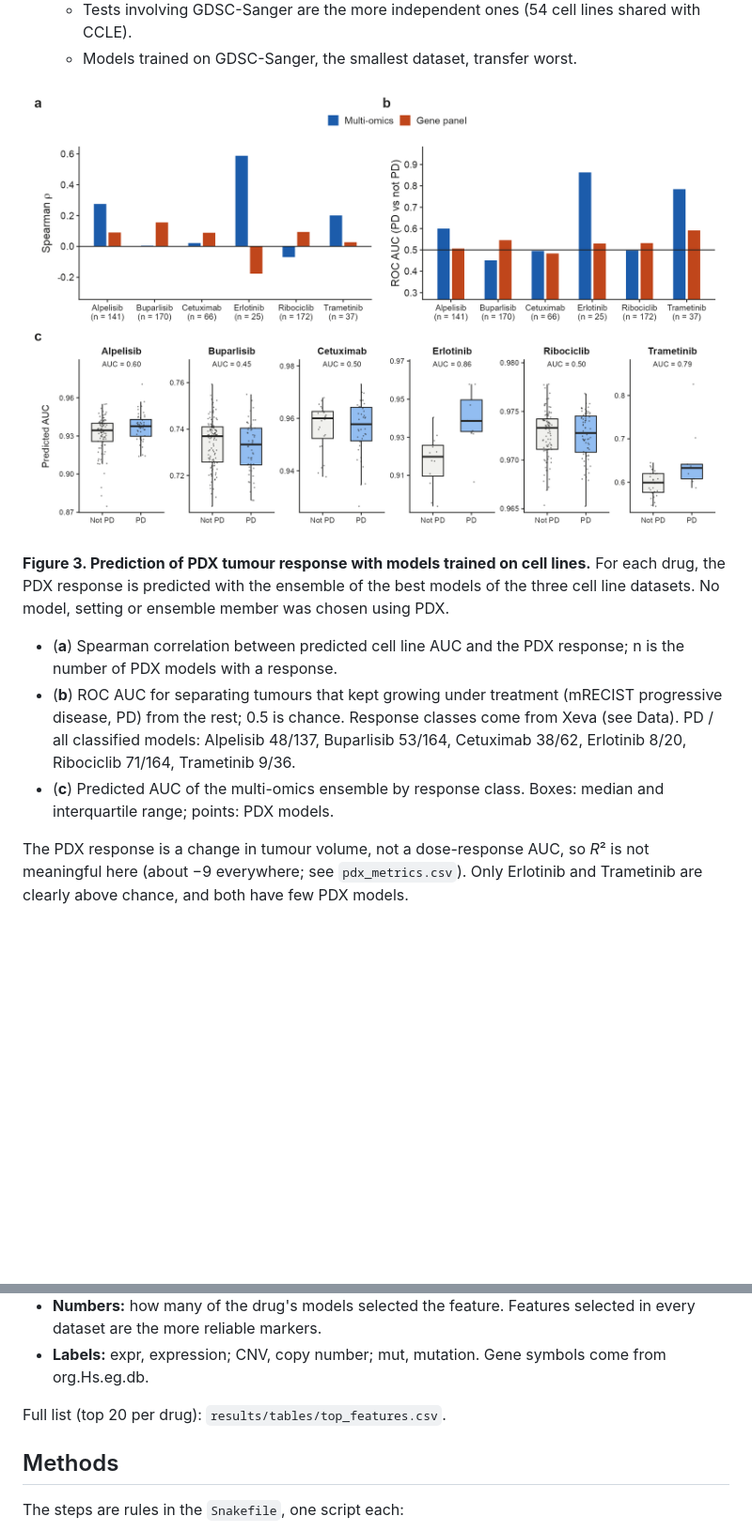
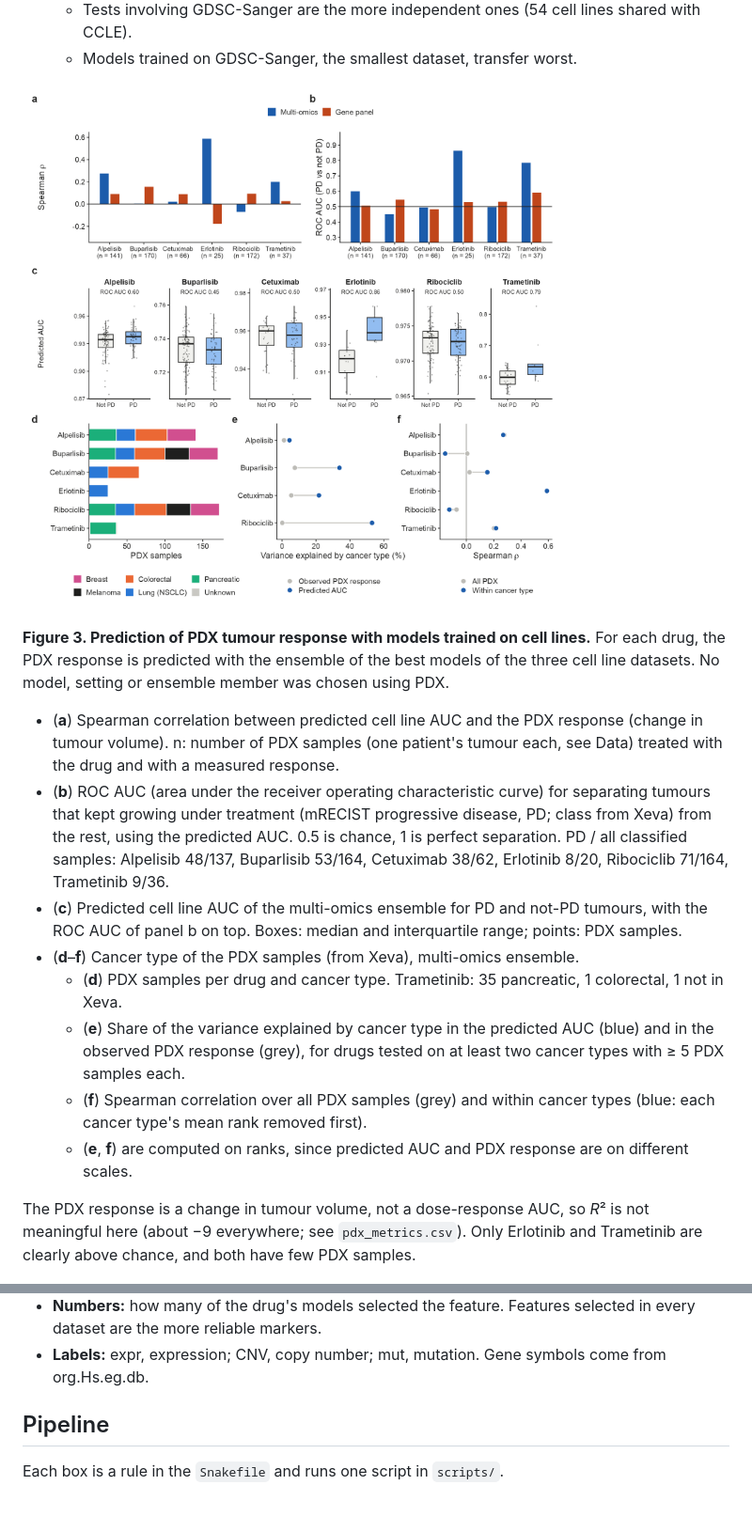
Before and after one commit to MehdiFard/Cancer_Drug_Response_Prediction, a Markdown page: README.md, 2 parts joined by grey strips. Shown at 94% size. GitHub-like rendering; pictures changed too: results/figures/fig3_pdx.png; blank space fills up the shorter version.

Commit message:
Update figures and readme

```diff
--- a/README.md
+++ b/README.md
@@ -108,18 +154,30 @@ which gives the same result either way. Figure 1a and c also show the uncorrecte
 **Figure 3. Prediction of PDX tumour response with models trained on cell lines.**
 For each drug, the PDX response is predicted with the ensemble of the best models of the three
 cell line datasets. No model, setting or ensemble member was chosen using PDX.
-- (**a**) Spearman correlation between predicted cell line AUC and the PDX response; n is the
-  number of PDX models with a response.
-- (**b**) ROC AUC for separating tumours that kept growing under treatment (mRECIST progressive
-  disease, PD) from the rest; 0.5 is chance. Response classes come from Xeva (see Data).
-  PD / all classified models: Alpelisib 48/137, Buparlisib 53/164, Cetuximab 38/62,
+- (**a**) Spearman correlation between predicted cell line AUC and the PDX response (change in
+  tumour volume). n: number of PDX samples (one patient's tumour each, see Data) treated with the
+  drug and with a measured response.
+- (**b**) ROC AUC (area under the receiver operating characteristic curve) for separating
+  tumours that kept growing under treatment (mRECIST progressive disease, PD; class from Xeva)
+  from the rest, using the predicted AUC. 0.5 is chance, 1 is perfect separation.
+  PD / all classified samples: Alpelisib 48/137, Buparlisib 53/164, Cetuximab 38/62,
   Erlotinib 8/20, Ribociclib 71/164, Trametinib 9/36.
-- (**c**) Predicted AUC of the multi-omics ensemble by response class.
-  Boxes: median and interquartile range; points: PDX models.
+- (**c**) Predicted cell line AUC of the multi-omics ensemble for PD and not-PD tumours, with
+  the ROC AUC of panel b on top. Boxes: median and interquartile range; points: PDX samples.
+- (**d**–**f**) Cancer type of the PDX samples (from Xeva), multi-omics ensemble.
+  - (**d**) PDX samples per drug and cancer type. Trametinib: 35 pancreatic, 1 colorectal, 1 not
+    in Xeva.
+  - (**e**) Share of the variance explained by cancer type in the predicted AUC (blue) and in
+    the observed PDX response (grey), for drugs tested on at least two cancer types with ≥ 5
+    PDX samples each.
+  - (**f**) Spearman correlation over all PDX samples (grey) and within cancer types (blue: each
+    cancer type's mean rank removed first).
+  - (**e**, **f**) are computed on ranks, since predicted AUC and PDX response are on different
+    scales.
 
 The PDX response is a change in tumour volume, not a dose-response AUC, so *R*² is not
 meaningful here (about −9 everywhere; see `pdx_metrics.csv`). Only Erlotinib and Trametinib
-are clearly above chance, and both have few PDX models.
+are clearly above chance, and both have few PDX samples.
 
 ![Figure 4](results/figures/fig4_top_features.png)
 
@@ -137,9 +195,8 @@ a weight per feature that can be read directly.
 - **Labels:** expr, expression; CNV, copy number; mut, mutation. Gene symbols come from
   org.Hs.eg.db.
 
-Full list (top 20 per drug): `results/tables/top_features.csv`.
 
-## Methods
+## Pipeline
 
-The steps are rules in the `Snakefile`, one script each:
+Each box is a rule in the `Snakefile` and runs one script in `scripts/`.
 
```
Also changed, not shown: other parts of README.md (+119 -98 lines), results/figures/fig1_data_and_cv.png, 6 other files.
